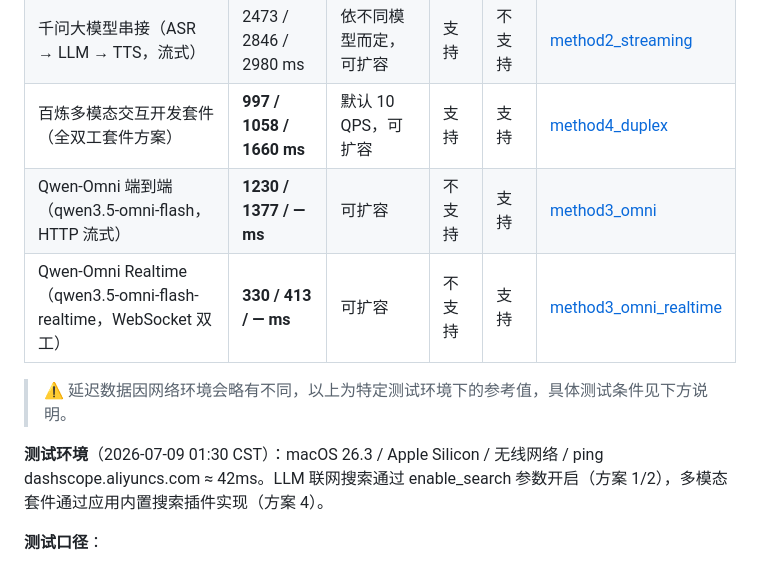
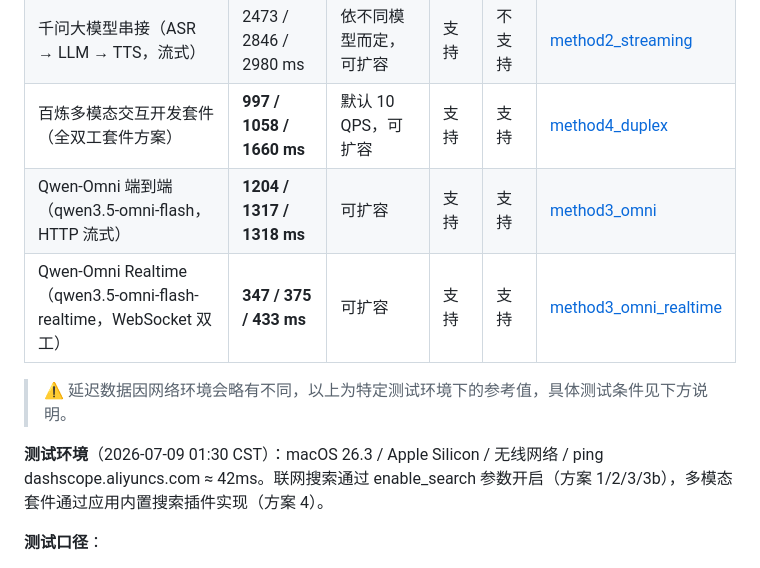
Before and after one commit to smile-xuc/aihw-starter, a Markdown page: solutions/by-solution/README.md, the part around the change. Drawn GitHub-style.

```diff
--- a/solutions/by-solution/README.md
+++ b/solutions/by-solution/README.md
@@ -26,12 +26,12 @@
 | 千问大模型串接（ASR → LLM → TTS，阻塞式） | 5502 / 9449 / 7416 ms | 依不同模型而定，可扩容 | 支持 | 不支持 | [method1_blocking](../benchmark/scripts/method1_blocking_sdk.py) |
 | 千问大模型串接（ASR → LLM → TTS，流式） | 2473 / 2846 / 2980 ms | 依不同模型而定，可扩容 | 支持 | 不支持 | [method2_streaming](../benchmark/scripts/method2_streaming_sdk.py) |
 | 百炼多模态交互开发套件（全双工套件方案） | **997 / 1058 / 1660 ms** | 默认 10 QPS，可扩容 | 支持 | 支持 | [method4_duplex](../benchmark/scripts/method4_duplex_sdk.py) |
-| Qwen-Omni 端到端（qwen3.5-omni-flash，HTTP 流式） | **1230 / 1377 / — ms** | 可扩容 | 不支持 | 支持 | [method3_omni](../benchmark/scripts/method3_omni_sdk.py) |
-| Qwen-Omni Realtime（qwen3.5-omni-flash-realtime，WebSocket 双工） | **330 / 413 / — ms** | 可扩容 | 不支持 | 支持 | [method3_omni_realtime](../benchmark/scripts/method3_omni_realtime_sdk.py) |
+| Qwen-Omni 端到端（qwen3.5-omni-flash，HTTP 流式） | **1204 / 1317 / 1318 ms** | 可扩容 | 支持 | 支持 | [method3_omni](../benchmark/scripts/method3_omni_sdk.py) |
+| Qwen-Omni Realtime（qwen3.5-omni-flash-realtime，WebSocket 双工） | **347 / 375 / 433 ms** | 可扩容 | 支持 | 支持 | [method3_omni_realtime](../benchmark/scripts/method3_omni_realtime_sdk.py) |
 
 > ⚠️ 延迟数据因网络环境会略有不同，以上为特定测试环境下的参考值，具体测试条件见下方说明。
 
-**测试环境**（2026-07-09 01:30 CST）：macOS 26.3 / Apple Silicon / 无线网络 / ping dashscope.aliyuncs.com ≈ 42ms。LLM 联网搜索通过 enable_search 参数开启（方案 1/2），多模态套件通过应用内置搜索插件实现（方案 4）。
+**测试环境**（2026-07-09 01:30 CST）：macOS 26.3 / Apple Silicon / 无线网络 / ping dashscope.aliyuncs.com ≈ 42ms。联网搜索通过 enable_search 参数开启（方案 1/2/3/3b），多模态套件通过应用内置搜索插件实现（方案 4）。
 
 **测试口径**：
 
```
Also changed, not shown: solutions/benchmark/README.md (+6 -6 lines).
